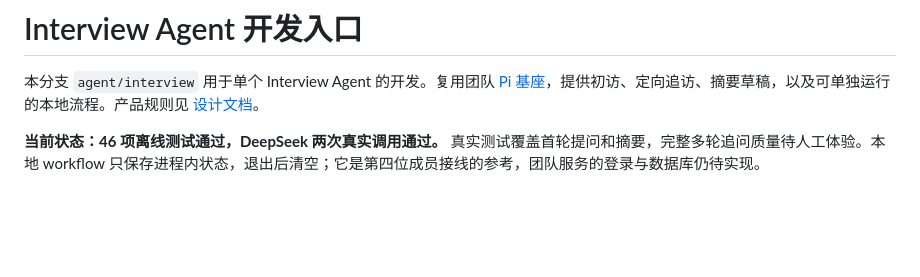
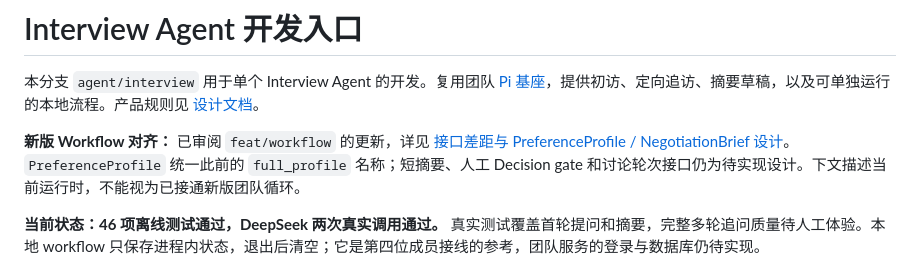
Before and after one commit to sgtlyz/Considea, a Markdown page: agent/interview/README.md, the part around the change. Rendered like a GitHub page; blank space fills up the shorter version.

Commit message:
docs: align Interview design with preference discussion workflow

```diff
--- a/agent/interview/README.md
+++ b/agent/interview/README.md
@@ -1,6 +1,8 @@
 # Interview Agent 开发入口
 
 本分支 `agent/interview` 用于单个 Interview Agent 的开发。复用团队 [Pi 基座](../pi-base/README.md)，提供初访、定向追访、摘要草稿，以及可单独运行的本地流程。产品规则见 [设计文档](../interview-agent.md)。
+
+**新版 Workflow 对齐：** 已审阅 `feat/workflow` 的更新，详见 [接口差距与 PreferenceProfile / NegotiationBrief 设计](workflow-alignment.md)。`PreferenceProfile` 统一此前的 `full_profile` 名称；短摘要、人工 Decision gate 和讨论轮次接口仍为待实现设计。下文描述当前运行时，不能视为已接通新版团队循环。
 
 **当前状态：46 项离线测试通过，DeepSeek 两次真实调用通过。** 真实测试覆盖首轮提问和摘要，完整多轮追问质量待人工体验。本地 workflow 只保存进程内状态，退出后清空；它是第四位成员接线的参考，团队服务的登录与数据库仍待实现。
 
```
Also changed, not shown: agent/interview/workflow-alignment.md (added, +178 -0 lines).
